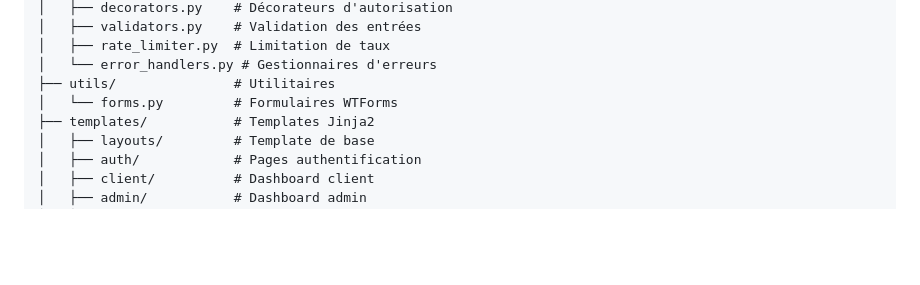
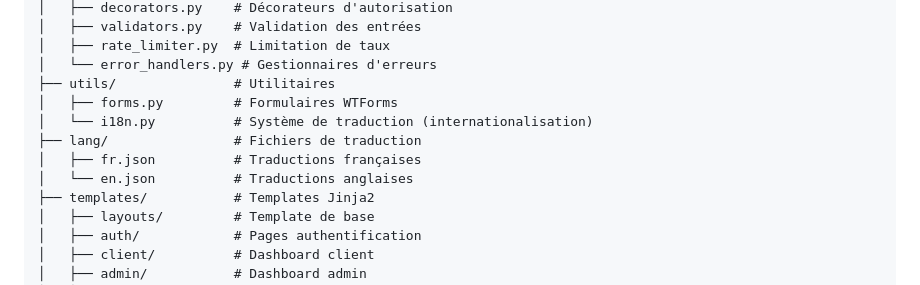
Before and after one commit to moa-digitalagency/TheDraftClinic, a Markdown page: replit.md, the part around the change. Rendered like a GitHub page; blank space fills up the shorter version.

Commit message:
Add internationalization system for multilingual support
Integrate a new i18n module (`utils/i18n.py`) and translation files (`lang/fr.json`, `lang/en.json`) to support multiple languages across the application, updating relevant templates and routes.

Replit-Commit-Author: Agent
Replit-Commit-Session-Id: e5eccf19-5c30-448e-9294-cce95a626a93
Replit-Commit-Checkpoint-Type: full_checkpoint
Replit-Commit-Event-Id: 41eef04a-ddb8-4788-bb2b-96033caa520d
Replit-Commit-Screenshot-Url: https://storage.googleapis.com/screenshot-production-us-central1/3e9596b5-b86c-4415-b1ce-2e44990bff21/e5eccf19-5c30-448e-9294-cce95a626a93/6CedfXz
Replit-Helium-Checkpoint-Created: true

```diff
--- a/replit.md
+++ b/replit.md
@@ -42,7 +42,11 @@ TheDraftClinic est une plateforme web permettant aux doctorants et chercheurs de
 │   ├── rate_limiter.py  # Limitation de taux
 │   └── error_handlers.py # Gestionnaires d'erreurs
 ├── utils/               # Utilitaires
-│   └── forms.py         # Formulaires WTForms
+│   ├── forms.py         # Formulaires WTForms
+│   └── i18n.py          # Système de traduction (internationalisation)
+├── lang/                # Fichiers de traduction
+│   ├── fr.json          # Traductions françaises
+│   └── en.json          # Traductions anglaises
 ├── templates/           # Templates Jinja2
 │   ├── layouts/         # Template de base
 │   ├── auth/            # Pages authentification
```
